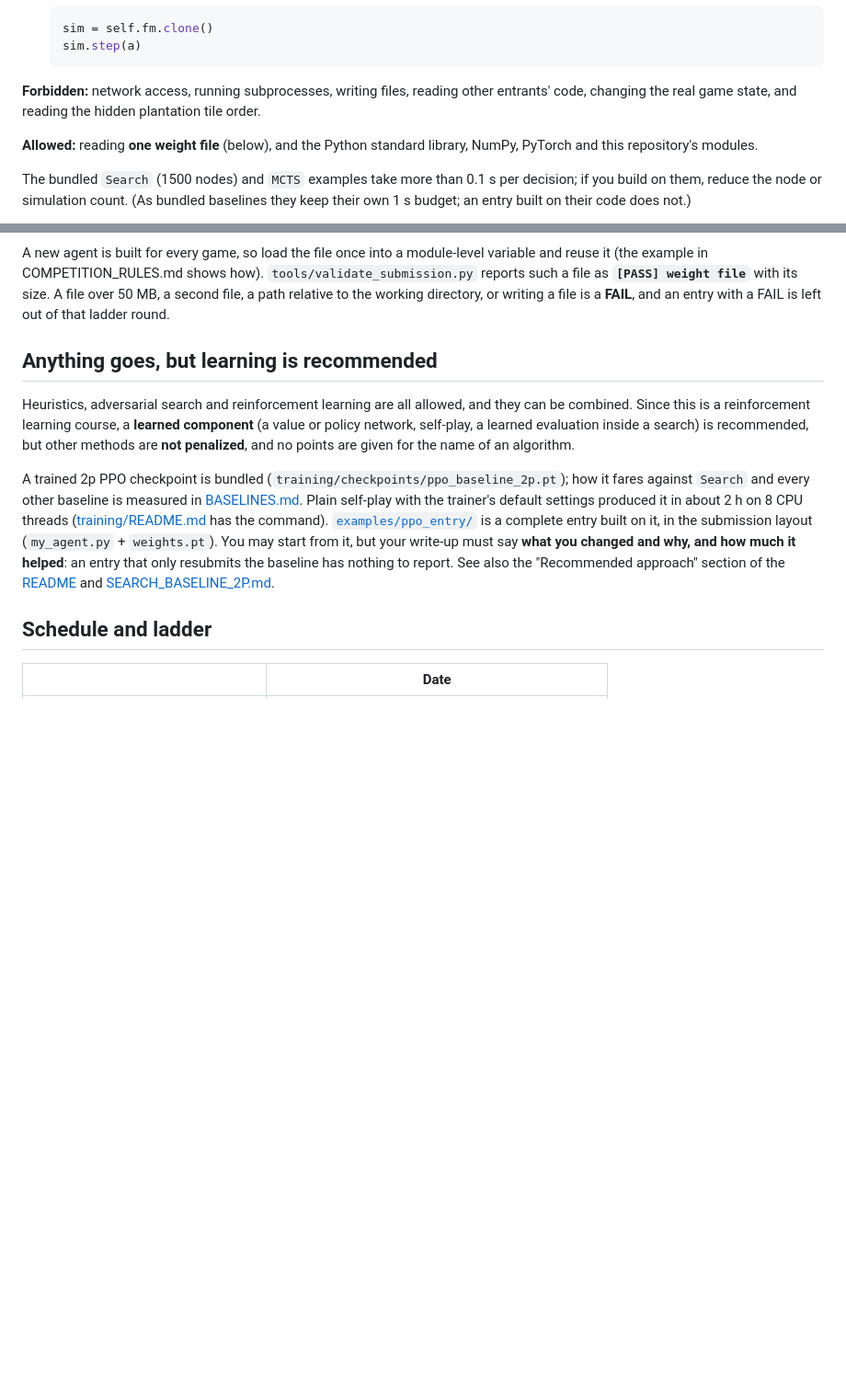
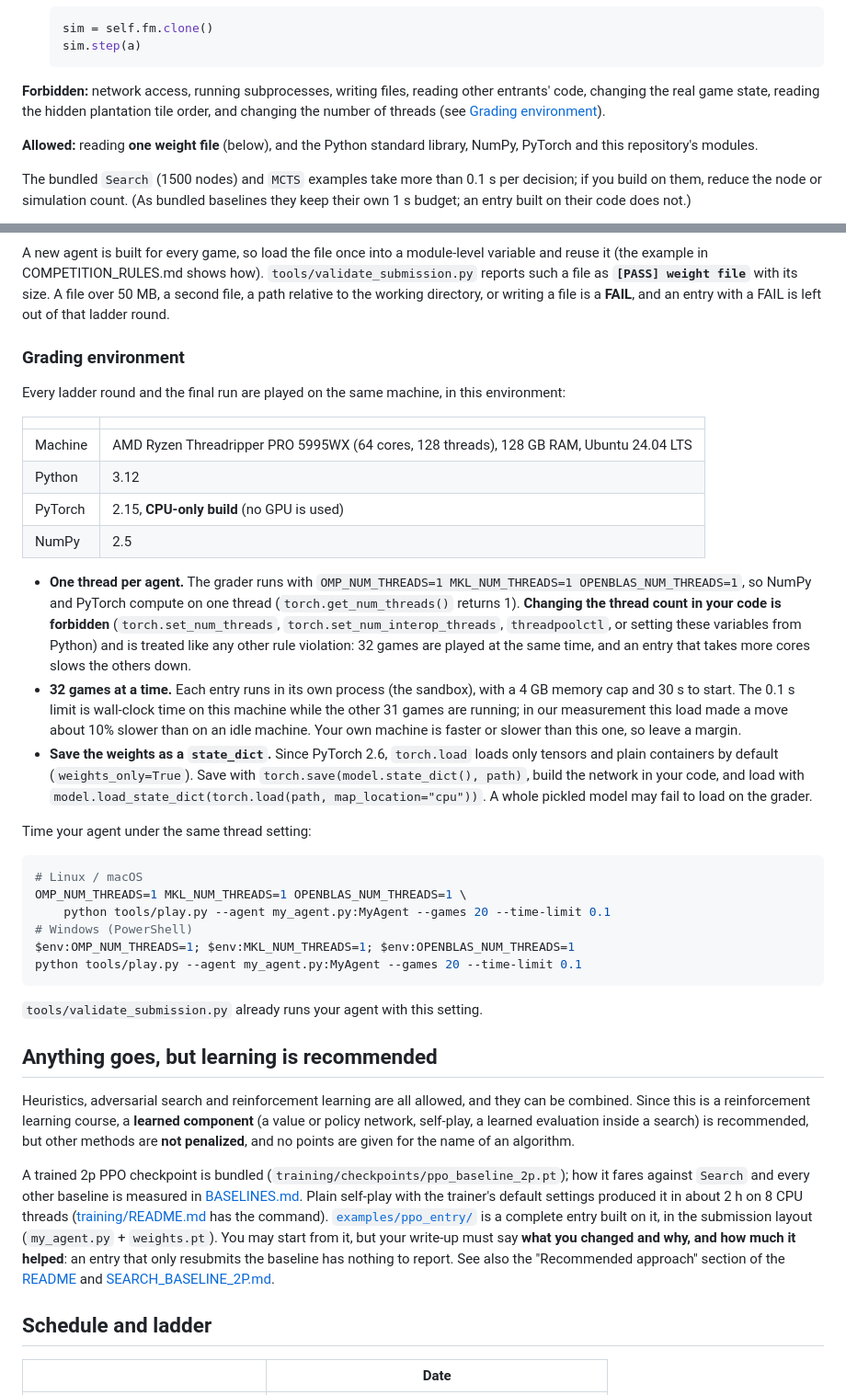
Before and after one commit to dae-hany/PuertoRico_AI_Competition, a Markdown page: docs/COURSE_CNU_2026.md, 2 parts joined by grey strips. Shown at 92% size. Drawn GitHub-style; blank space fills up the shorter version.

````diff
--- a/docs/COURSE_CNU_2026.md
+++ b/docs/COURSE_CNU_2026.md
@@ -97,8 +97,9 @@ name; the ladder refuses to run until such a clash is fixed.
   ```
 
 **Forbidden:** network access, running subprocesses, writing files, reading
-other entrants' code, changing the real game state, and reading the hidden
-plantation tile order.
+other entrants' code, changing the real game state, reading the hidden
+plantation tile order, and changing the number of threads (see
+[Grading environment](#grading-environment)).
 
 **Allowed:** reading **one weight file** (below), and the
 Python standard library, NumPy, PyTorch and this repository's modules.
@@ -129,6 +130,50 @@ variable and reuse it (the example in COMPETITION_RULES.md shows how).
 with its size. A file over 50 MB, a second file, a path relative to the working
 directory, or writing a file is a **FAIL**, and an entry with a FAIL is left
 out of that ladder round.
+
+### Grading environment
+
+Every ladder round and the final run are played on the same machine, in this
+environment:
+
+| | |
+|---|---|
+| Machine | AMD Ryzen Threadripper PRO 5995WX (64 cores, 128 threads), 128 GB RAM, Ubuntu 24.04 LTS |
+| Python | 3.12 |
+| PyTorch | 2.15, **CPU-only build** (no GPU is used) |
+| NumPy | 2.5 |
+
+- **One thread per agent.** The grader runs with
+  `OMP_NUM_THREADS=1 MKL_NUM_THREADS=1 OPENBLAS_NUM_THREADS=1`, so NumPy and
+  PyTorch compute on one thread (`torch.get_num_threads()` returns 1).
+  **Changing the thread count in your code is forbidden**
+  (`torch.set_num_threads`, `torch.set_num_interop_threads`, `threadpoolctl`,
+  or setting these variables from Python) and is treated like any other rule
+  violation: 32 games are played at the same time, and an entry that takes
+  more cores slows the others down.
+- **32 games at a time.** Each entry runs in its own process (the sandbox),
+  with a 4 GB memory cap and 30 s to start. The 0.1 s limit is wall-clock time
+  on this machine while the other 31 games are running; in our measurement
+  this load made a move about 10% slower than on an idle machine. Your own
+  machine is faster or slower than this one, so leave a margin.
+- **Save the weights as a `state_dict`.** Since PyTorch 2.6, `torch.load`
+  loads only tensors and plain containers by default (`weights_only=True`).
+  Save with `torch.save(model.state_dict(), path)`, build the network in your
+  code, and load with `model.load_state_dict(torch.load(path, map_location="cpu"))`.
+  A whole pickled model may fail to load on the grader.
+
+Time your agent under the same thread setting:
+
+```bash
+# Linux / macOS
+OMP_NUM_THREADS=1 MKL_NUM_THREADS=1 OPENBLAS_NUM_THREADS=1 \
+    python tools/play.py --agent my_agent.py:MyAgent --games 20 --time-limit 0.1
+# Windows (PowerShell)
+$env:OMP_NUM_THREADS=1; $env:MKL_NUM_THREADS=1; $env:OPENBLAS_NUM_THREADS=1
+python tools/play.py --agent my_agent.py:MyAgent --games 20 --time-limit 0.1
+```
+
+`tools/validate_submission.py` already runs your agent with this setting.
 
 ## Anything goes, but learning is recommended
 
````
Also changed, not shown: README.md (+4 -1 lines), docs/COURSE_CNU_2026.ko.md (+47 -1 lines).
